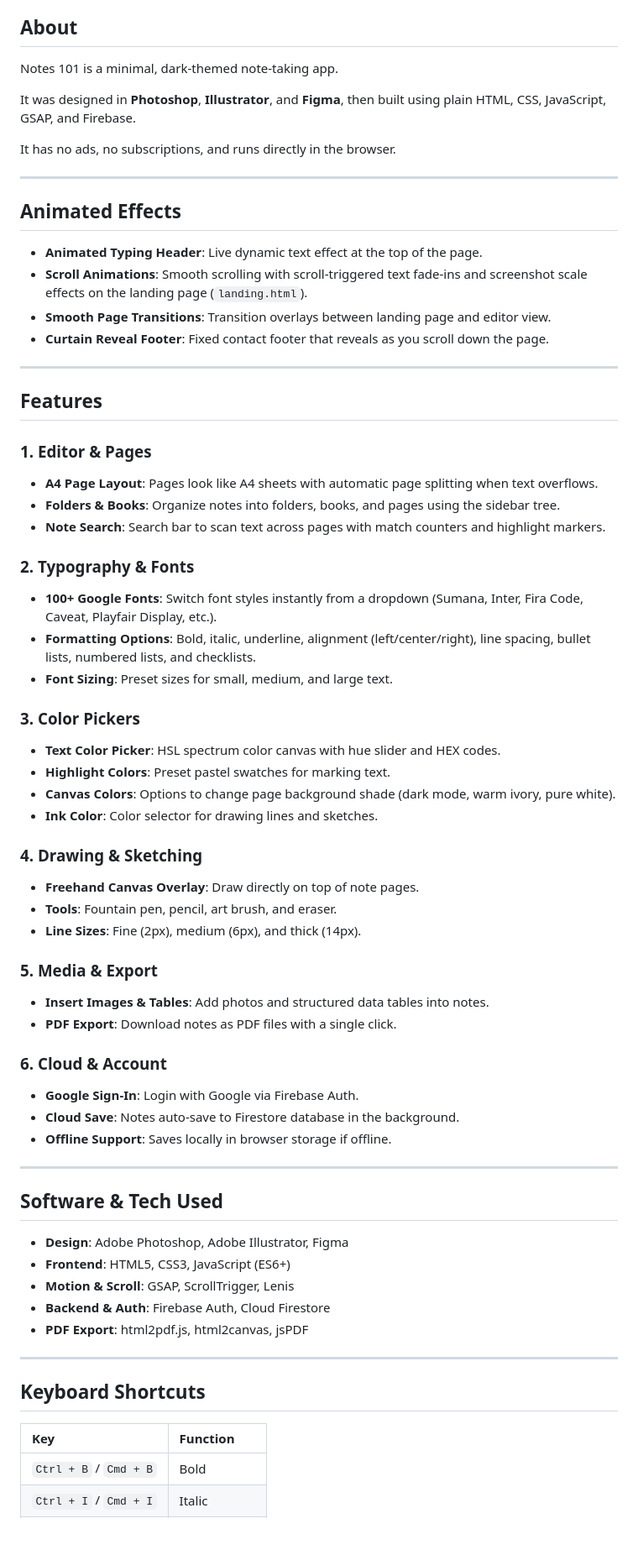
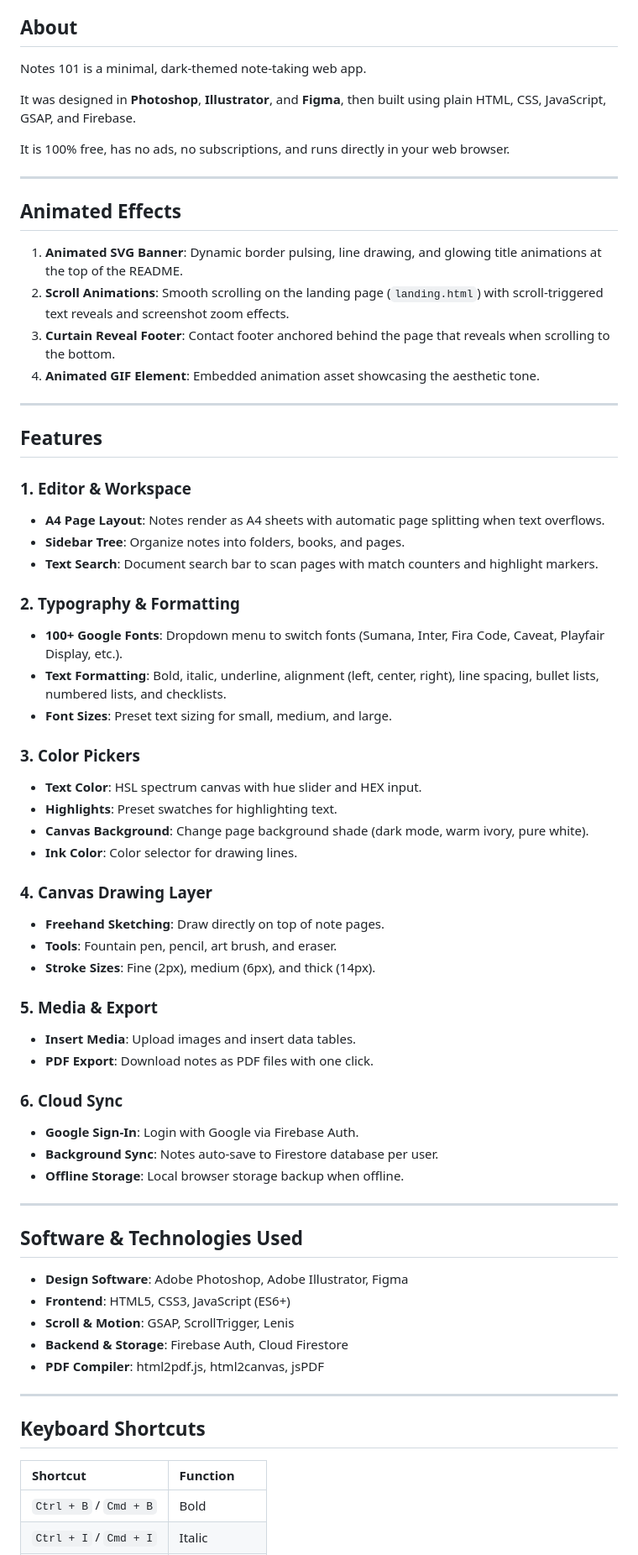
Before and after one commit to byanam/Webnotes, a Markdown page: README.md, the part around one of its changes. Shown at 84% size. Drawn GitHub-style; blank space fills up the shorter version.

Commit message:
Revise README for clarity and formatting improvements
Updated README to enhance clarity and formatting, including new SVG banner, improved section headings, and refined feature descriptions.

```diff
--- a/README.md
+++ b/README.md
@@ -37,69 +43,69 @@
 ## About
 
-Notes 101 is a minimal, dark-themed note-taking app.
+Notes 101 is a minimal, dark-themed note-taking web app.
 
 It was designed in **Photoshop**, **Illustrator**, and **Figma**, then built using plain HTML, CSS, JavaScript, GSAP, and Firebase.
 
-It has no ads, no subscriptions, and runs directly in the browser.
+It is 100% free, has no ads, no subscriptions, and runs directly in your web browser.
 
 ---
 
 ## Animated Effects
 
-- **Animated Typing Header**: Live dynamic text effect at the top of the page.
-- **Scroll Animations**: Smooth scrolling with scroll-triggered text fade-ins and screenshot scale effects on the landing page (`landing.html`).
-- **Smooth Page Transitions**: Transition overlays between landing page and editor view.
-- **Curtain Reveal Footer**: Fixed contact footer that reveals as you scroll down the page.
+1. **Animated SVG Banner**: Dynamic border pulsing, line drawing, and glowing title animations at the top of the README.
+2. **Scroll Animations**: Smooth scrolling on the landing page (`landing.html`) with scroll-triggered text reveals and screenshot zoom effects.
+3. **Curtain Reveal Footer**: Contact footer anchored behind the page that reveals when scrolling to the bottom.
+4. **Animated GIF Element**: Embedded animation asset showcasing the aesthetic tone.
 
 ---
 
 ## Features
 
-### 1. Editor & Pages
-- **A4 Page Layout**: Pages look like A4 sheets with automatic page splitting when text overflows.
-- **Folders & Books**: Organize notes into folders, books, and pages using the sidebar tree.
-- **Note Search**: Search bar to scan text across pages with match counters and highlight markers.
+### 1. Editor & Workspace
+- **A4 Page Layout**: Notes render as A4 sheets with automatic page splitting when text overflows.
+- **Sidebar Tree**: Organize notes into folders, books, and pages.
+- **Text Search**: Document search bar to scan pages with match counters and highlight markers.
 
-### 2. Typography & Fonts
-- **100+ Google Fonts**: Switch font styles instantly from a dropdown (Sumana, Inter, Fira Code, Caveat, Playfair Display, etc.).
-- **Formatting Options**: Bold, italic, underline, alignment (left/center/right), line spacing, bullet lists, numbered lists, and checklists.
-- **Font Sizing**: Preset sizes for small, medium, and large text.
+### 2. Typography & Formatting
+- **100+ Google Fonts**: Dropdown menu to switch fonts (Sumana, Inter, Fira Code, Caveat, Playfair Display, etc.).
+- **Text Formatting**: Bold, italic, underline, alignment (left, center, right), line spacing, bullet lists, numbered lists, and checklists.
+- **Font Sizes**: Preset text sizing for small, medium, and large.
 
 ### 3. Color Pickers
-- **Text Color Picker**: HSL spectrum color canvas with hue slider and HEX codes.
-- **Highlight Colors**: Preset pastel swatches for marking text.
-- **Canvas Colors**: Options to change page background shade (dark mode, warm ivory, pure white).
-- **Ink Color**: Color selector for drawing lines and sketches.
+- **Text Color**: HSL spectrum canvas with hue slider and HEX input.
+- **Highlights**: Preset swatches for highlighting text.
+- **Canvas Background**: Change page background shade (dark mode, warm ivory, pure white).
+- **Ink Color**: Color selector for drawing lines.
 
-### 4. Drawing & Sketching
-- **Freehand Canvas Overlay**: Draw directly on top of note pages.
+### 4. Canvas Drawing Layer
+- **Freehand Sketching**: Draw directly on top of note pages.
 - **Tools**: Fountain pen, pencil, art brush, and eraser.
-- **Line Sizes**: Fine (2px), medium (6px), and thick (14px).
+- **Stroke Sizes**: Fine (2px), medium (6px), and thick (14px).
 
 ### 5. Media & Export
-- **Insert Images & Tables**: Add photos and structured data tables into notes.
-- **PDF Export**: Download notes as PDF files with a single click.
+- **Insert Media**: Upload images and insert data tables.
+- **PDF Export**: Download notes as PDF files with one click.
 
-### 6. Cloud & Account
+### 6. Cloud Sync
 - **Google Sign-In**: Login with Google via Firebase Auth.
-- **Cloud Save**: Notes auto-save to Firestore database in the background.
-- **Offline Support**: Saves locally in browser storage if offline.
+- **Background Sync**: Notes auto-save to Firestore database per user.
+- **Offline Storage**: Local browser storage backup when offline.
 
 ---
 
-## Software & Tech Used
+## Software & Technologies Used
 
-- **Design**: Adobe Photoshop, Adobe Illustrator, Figma
+- **Design Software**: Adobe Photoshop, Adobe Illustrator, Figma
 - **Frontend**: HTML5, CSS3, JavaScript (ES6+)
-- **Motion & Scroll**: GSAP, ScrollTrigger, Lenis
-- **Backend & Auth**: Firebase Auth, Cloud Firestore
-- **PDF Export**: html2pdf.js, html2canvas, jsPDF
+- **Scroll & Motion**: GSAP, ScrollTrigger, Lenis
+- **Backend & Storage**: Firebase Auth, Cloud Firestore
+- **PDF Compiler**: html2pdf.js, html2canvas, jsPDF
 
 ---
 
 ## Keyboard Shortcuts
 
-| Key | Function |
+| Shortcut | Function |
 | :--- | :--- |
 | `Ctrl + B` / `Cmd + B` | Bold |
 | `Ctrl + I` / `Cmd + I` | Italic |
```
Also changed, not shown: other parts of README.md (+34 -28 lines).
